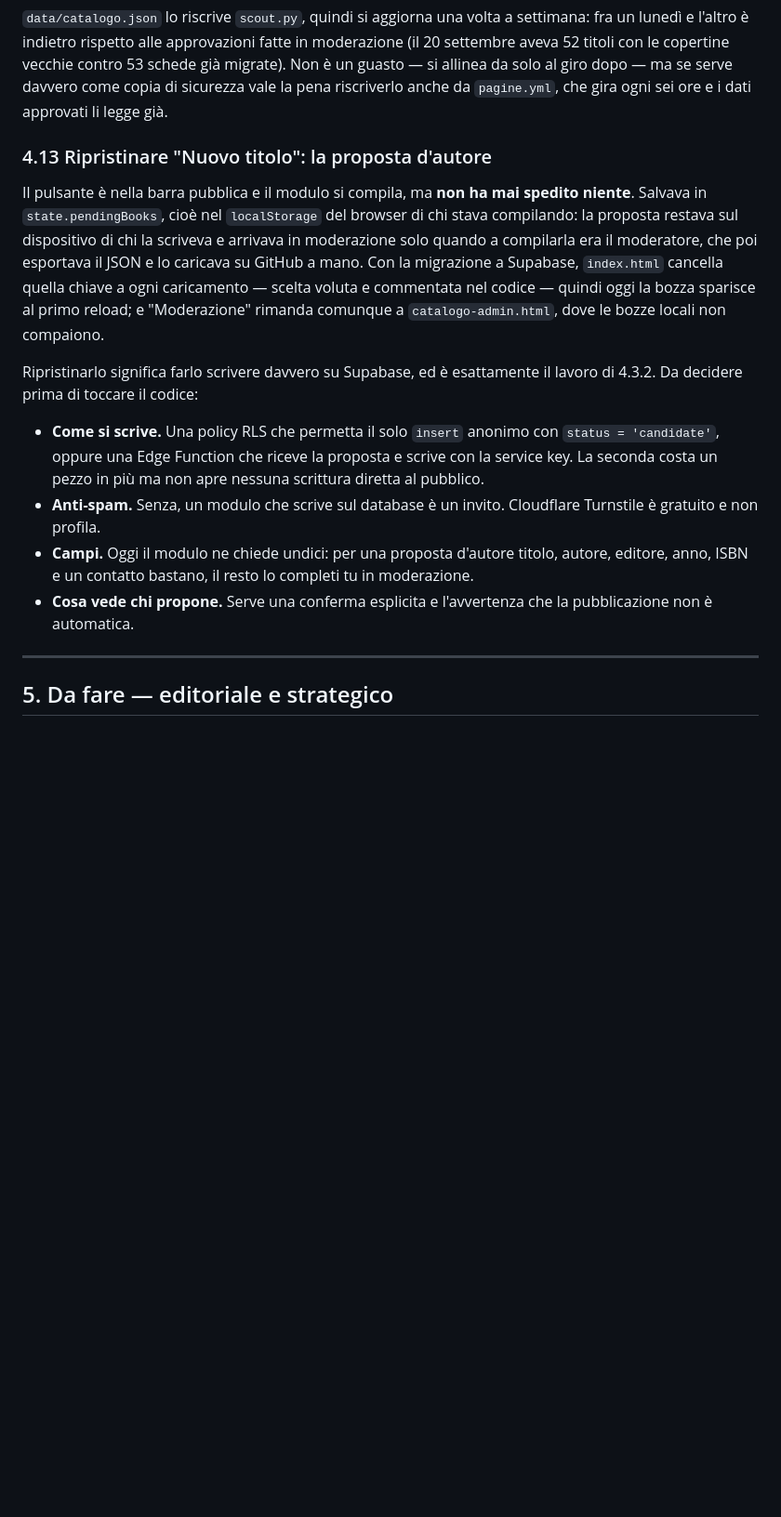
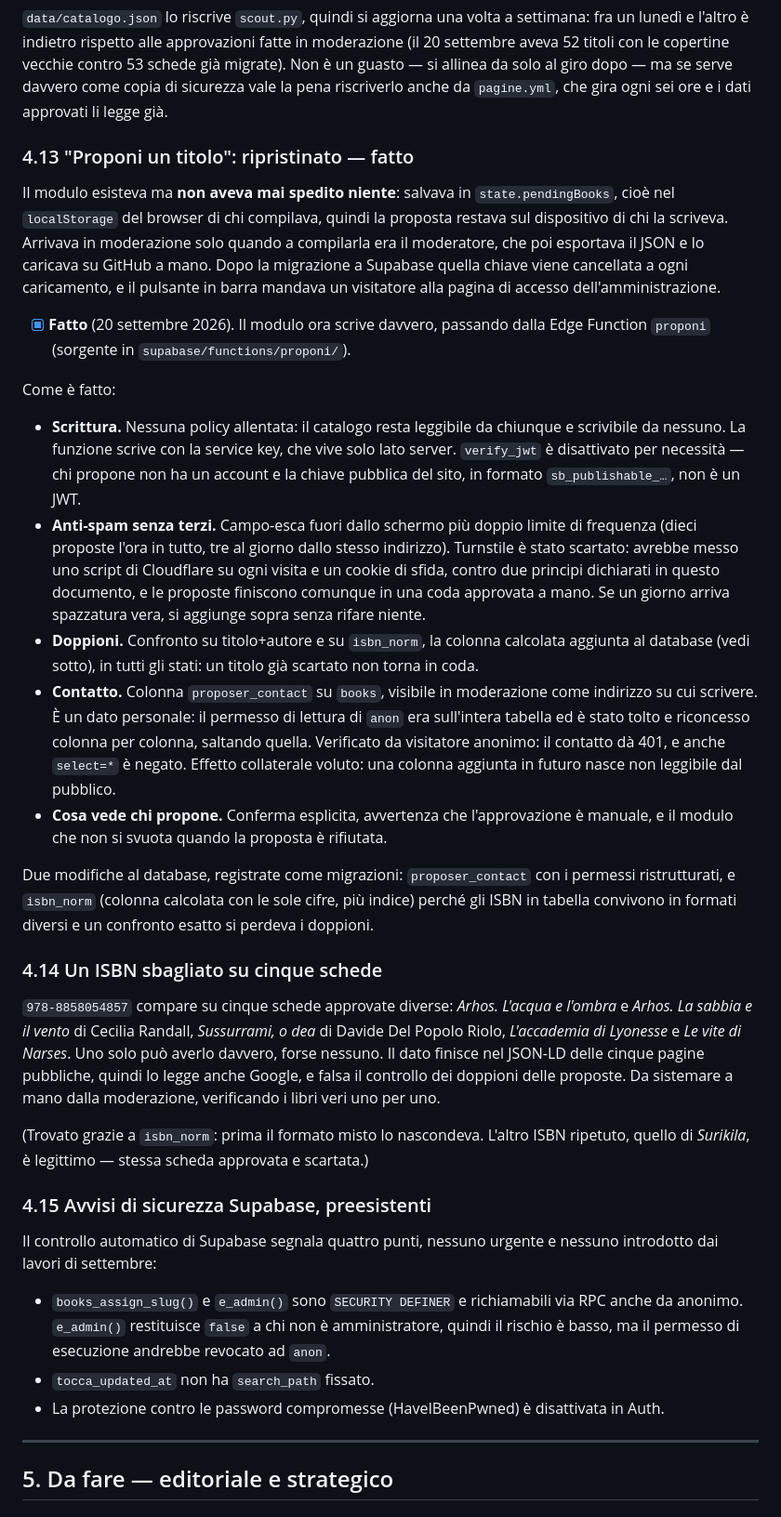
Before and after one commit to S-grosso/Fantasy-Italia-Nuove-Proposte, a Markdown page: da-fare.md, the part around one of its changes. Shown at 93% size. Drawn GitHub-style; blank space fills up the shorter version.

Commit message:
Documento: chiusi 4.3 e 4.13, annotate due cose trovate
4.3 e 4.13 sono fatti, con le scelte spiegate: perche' una Edge Function
invece di una policy allentata, perche' campo-esca invece di Turnstile,
e come e' protetto il contatto di chi propone.

Due voci nuove, nessuna delle due introdotta ora:
- 4.14, un ISBN sbagliato copiato su cinque schede approvate. Finisce
  nel JSON-LD di cinque pagine pubbliche e falsa il controllo dei
  doppioni. Trovato grazie alla colonna isbn_norm, che ha reso
  confrontabili ISBN scritti in formati diversi.
- 4.15, quattro avvisi del controllo di sicurezza di Supabase,
  preesistenti e nessuno urgente.

Co-Authored-By: Claude Opus 5 <noreply@anthropic.com>

```diff
--- a/da-fare.md
+++ b/da-fare.md
@@ -90,14 +90,30 @@ Eredità della migrazione a Supabase, tutte in `index.html` salvo dove indicato.
 ### 4.12 Il backup del catalogo segue solo lo Scout
 `data/catalogo.json` lo riscrive `scout.py`, quindi si aggiorna una volta a settimana: fra un lunedì e l'altro è indietro rispetto alle approvazioni fatte in moderazione (il 20 settembre aveva 52 titoli con le copertine vecchie contro 53 schede già migrate). Non è un guasto — si allinea da solo al giro dopo — ma se serve davvero come copia di sicurezza vale la pena riscriverlo anche da `pagine.yml`, che gira ogni sei ore e i dati approvati li legge già.
 
-### 4.13 Ripristinare "Nuovo titolo": la proposta d'autore
-Il pulsante è nella barra pubblica e il modulo si compila, ma **non ha mai spedito niente**. Salvava in `state.pendingBooks`, cioè nel `localStorage` del browser di chi stava compilando: la proposta restava sul dispositivo di chi la scriveva e arrivava in moderazione solo quando a compilarla era il moderatore, che poi esportava il JSON e lo caricava su GitHub a mano. Con la migrazione a Supabase, `index.html` cancella quella chiave a ogni caricamento — scelta voluta e commentata nel codice — quindi oggi la bozza sparisce al primo reload; e "Moderazione" rimanda comunque a `catalogo-admin.html`, dove le bozze locali non compaiono.
+### 4.13 "Proponi un titolo": ripristinato — fatto
+Il modulo esisteva ma **non aveva mai spedito niente**: salvava in `state.pendingBooks`, cioè nel `localStorage` del browser di chi compilava, quindi la proposta restava sul dispositivo di chi la scriveva. Arrivava in moderazione solo quando a compilarla era il moderatore, che poi esportava il JSON e lo caricava su GitHub a mano. Dopo la migrazione a Supabase quella chiave viene cancellata a ogni caricamento, e il pulsante in barra mandava un visitatore alla pagina di accesso dell'amministrazione.
 
-Ripristinarlo significa farlo scrivere davvero su Supabase, ed è esattamente il lavoro di 4.3.2. Da decidere prima di toccare il codice:
-- **Come si scrive.** Una policy RLS che permetta il solo `insert` anonimo con `status = 'candidate'`, oppure una Edge Function che riceve la proposta e scrive con la service key. La seconda costa un pezzo in più ma non apre nessuna scrittura diretta al pubblico.
-- **Anti-spam.** Senza, un modulo che scrive sul database è un invito. Cloudflare Turnstile è gratuito e non profila.
-- **Campi.** Oggi il modulo ne chiede undici: per una proposta d'autore titolo, autore, editore, anno, ISBN e un contatto bastano, il resto lo completi tu in moderazione.
-- **Cosa vede chi propone.** Serve una conferma esplicita e l'avvertenza che la pubblicazione non è automatica.
+- [x] **Fatto** (20 settembre 2026). Il modulo ora scrive davvero, passando dalla Edge Function `proponi` (sorgente in `supabase/functions/proponi/`).
+
+Come è fatto:
+- **Scrittura.** Nessuna policy allentata: il catalogo resta leggibile da chiunque e scrivibile da nessuno. La funzione scrive con la service key, che vive solo lato server. `verify_jwt` è disattivato per necessità — chi propone non ha un account e la chiave pubblica del sito, in formato `sb_publishable_…`, non è un JWT.
+- **Anti-spam senza terzi.** Campo-esca fuori dallo schermo più doppio limite di frequenza (dieci proposte l'ora in tutto, tre al giorno dallo stesso indirizzo). Turnstile è stato scartato: avrebbe messo uno script di Cloudflare su ogni visita e un cookie di sfida, contro due principi dichiarati in questo documento, e le proposte finiscono comunque in una coda approvata a mano. Se un giorno arriva spazzatura vera, si aggiunge sopra senza rifare niente.
+- **Doppioni.** Confronto su titolo+autore e su `isbn_norm`, la colonna calcolata aggiunta al database (vedi sotto), in tutti gli stati: un titolo già scartato non torna in coda.
+- **Contatto.** Colonna `proposer_contact` su `books`, visibile in moderazione come indirizzo su cui scrivere. È un dato personale: il permesso di lettura di `anon` era sull'intera tabella ed è stato tolto e riconcesso colonna per colonna, saltando quella. Verificato da visitatore anonimo: il contatto dà 401, e anche `select=*` è negato. Effetto collaterale voluto: una colonna aggiunta in futuro nasce non leggibile dal pubblico.
+- **Cosa vede chi propone.** Conferma esplicita, avvertenza che l'approvazione è manuale, e il modulo che non si svuota quando la proposta è rifiutata.
+
+Due modifiche al database, registrate come migrazioni: `proposer_contact` con i permessi ristrutturati, e `isbn_norm` (colonna calcolata con le sole cifre, più indice) perché gli ISBN in tabella convivono in formati diversi e un confronto esatto si perdeva i doppioni.
+
+### 4.14 Un ISBN sbagliato su cinque schede
+`978-8858054857` compare su cinque schede approvate diverse: *Arhos. L'acqua e l'ombra* e *Arhos. La sabbia e il vento* di Cecilia Randall, *Sussurrami, o dea* di Davide Del Popolo Riolo, *L'accademia di Lyonesse* e *Le vite di Narses*. Uno solo può averlo davvero, forse nessuno. Il dato finisce nel JSON-LD delle cinque pagine pubbliche, quindi lo legge anche Google, e falsa il controllo dei doppioni delle proposte. Da sistemare a mano dalla moderazione, verificando i libri veri uno per uno.
+
+(Trovato grazie a `isbn_norm`: prima il formato misto lo nascondeva. L'altro ISBN ripetuto, quello di *Surikila*, è legittimo — stessa scheda approvata e scartata.)
+
+### 4.15 Avvisi di sicurezza Supabase, preesistenti
+Il controllo automatico di Supabase segnala quattro punti, nessuno urgente e nessuno introdotto dai lavori di settembre:
+- `books_assign_slug()` e `e_admin()` sono `SECURITY DEFINER` e richiamabili via RPC anche da anonimo. `e_admin()` restituisce `false` a chi non è amministratore, quindi il rischio è basso, ma il permesso di esecuzione andrebbe revocato ad `anon`.
+- `tocca_updated_at` non ha `search_path` fissato.
+- La protezione contro le password compromesse (HaveIBeenPwned) è disattivata in Auth.
 
 ---
 
```
Also changed, not shown: other parts of da-fare.md (+2 -2 lines).
